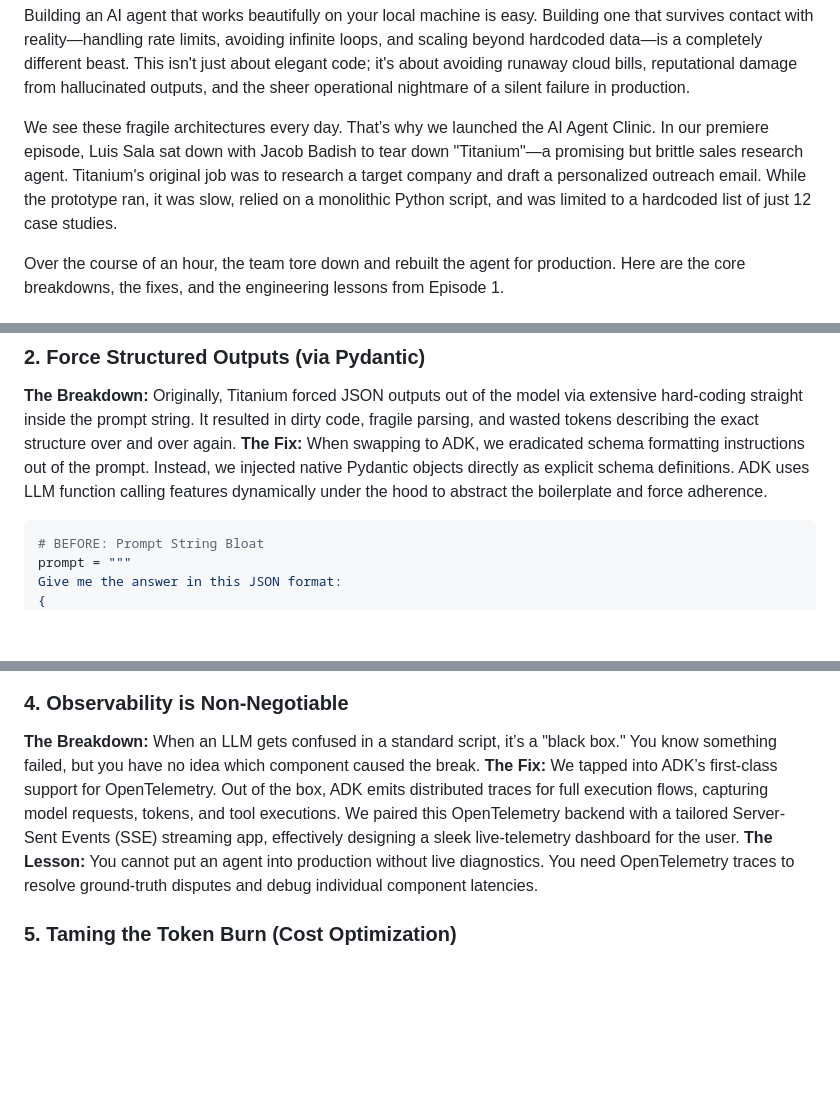
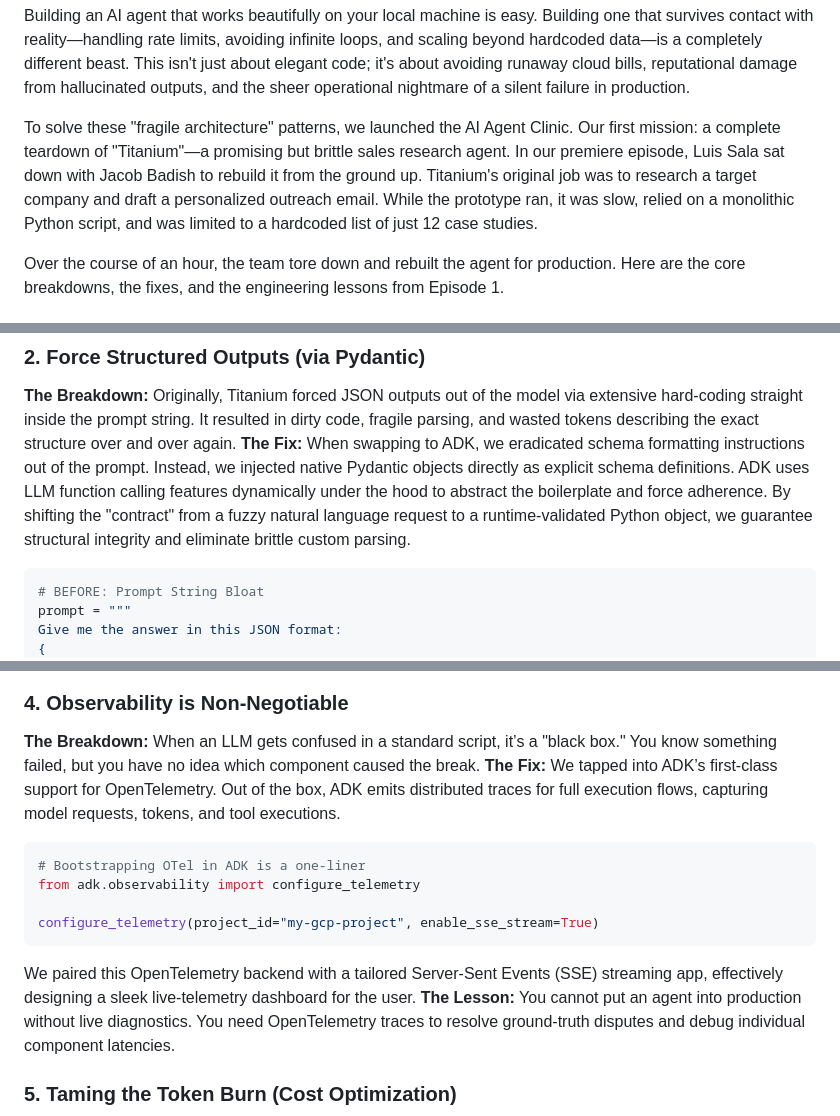
Before and after one commit to ai-agent-clinic/agent-clinic-code, a Markdown page: e101/blog_draft.md, 3 parts joined by grey strips. Drawn GitHub-style; blank space fills up the shorter version.

````diff
--- a/e101/blog_draft.md
+++ b/e101/blog_draft.md
@@ -1,6 +1,6 @@
 Building an AI agent that works beautifully on your local machine is easy. Building one that survives contact with reality—handling rate limits, avoiding infinite loops, and scaling beyond hardcoded data—is a completely different beast. This isn't just about elegant code; it's about avoiding runaway cloud bills, reputational damage from hallucinated outputs, and the sheer operational nightmare of a silent failure in production.
 
-We see these fragile architectures every day. That’s why we launched the AI Agent Clinic. In our premiere episode, Luis Sala sat down with Jacob Badish to tear down "Titanium"—a promising but brittle sales research agent. Titanium's original job was to research a target company and draft a personalized outreach email. While the prototype ran, it was slow, relied on a monolithic Python script, and was limited to a hardcoded list of just 12 case studies.
+To solve these "fragile architecture" patterns, we launched the AI Agent Clinic. Our first mission: a complete teardown of "Titanium"—a promising but brittle sales research agent. In our premiere episode, Luis Sala sat down with Jacob Badish to rebuild it from the ground up. Titanium's original job was to research a target company and draft a personalized outreach email. While the prototype ran, it was slow, relied on a monolithic Python script, and was limited to a hardcoded list of just 12 case studies.
 
 Over the course of an hour, the team tore down and rebuilt the agent for production. Here are the core breakdowns, the fixes, and the engineering lessons from Episode 1.
 
@@ -21,7 +15,7 @@ graph TD
 
 ### 2. Force Structured Outputs (via Pydantic)
 **The Breakdown:** Originally, Titanium forced JSON outputs out of the model via extensive hard-coding straight inside the prompt string. It resulted in dirty code, fragile parsing, and wasted tokens describing the exact structure over and over again.
-**The Fix:** When swapping to ADK, we eradicated schema formatting instructions out of the prompt. Instead, we injected native Pydantic objects directly as explicit schema definitions. ADK uses LLM function calling features dynamically under the hood to abstract the boilerplate and force adherence.
+**The Fix:** When swapping to ADK, we eradicated schema formatting instructions out of the prompt. Instead, we injected native Pydantic objects directly as explicit schema definitions. ADK uses LLM function calling features dynamically under the hood to abstract the boilerplate and force adherence. By shifting the "contract" from a fuzzy natural language request to a runtime-validated Python object, we guarantee structural integrity and eliminate brittle custom parsing.
 
 ```python
 # BEFORE: Prompt String Bloat
@@ -54,7 +44,16 @@ graph TD
 
 ### 4. Observability is Non-Negotiable
 **The Breakdown:** When an LLM gets confused in a standard script, it’s a "black box." You know something failed, but you have no idea which component caused the break.
-**The Fix:** We tapped into ADK’s first-class support for OpenTelemetry. Out of the box, ADK emits distributed traces for full execution flows, capturing model requests, tokens, and tool executions. We paired this OpenTelemetry backend with a tailored Server-Sent Events (SSE) streaming app, effectively designing a sleek live-telemetry dashboard for the user.
+**The Fix:** We tapped into ADK’s first-class support for OpenTelemetry. Out of the box, ADK emits distributed traces for full execution flows, capturing model requests, tokens, and tool executions.
+
+```python
+# Bootstrapping OTel in ADK is a one-liner
+from adk.observability import configure_telemetry
+
+configure_telemetry(project_id="my-gcp-project", enable_sse_stream=True)
+```
+
+We paired this OpenTelemetry backend with a tailored Server-Sent Events (SSE) streaming app, effectively designing a sleek live-telemetry dashboard for the user.
 **The Lesson:** You cannot put an agent into production without live diagnostics. You need OpenTelemetry traces to resolve ground-truth disputes and debug individual component latencies.
 
 ### 5. Taming the Token Burn (Cost Optimization)
````
Also changed, not shown: other parts of e101/blog_draft.md (+5 -15 lines).
